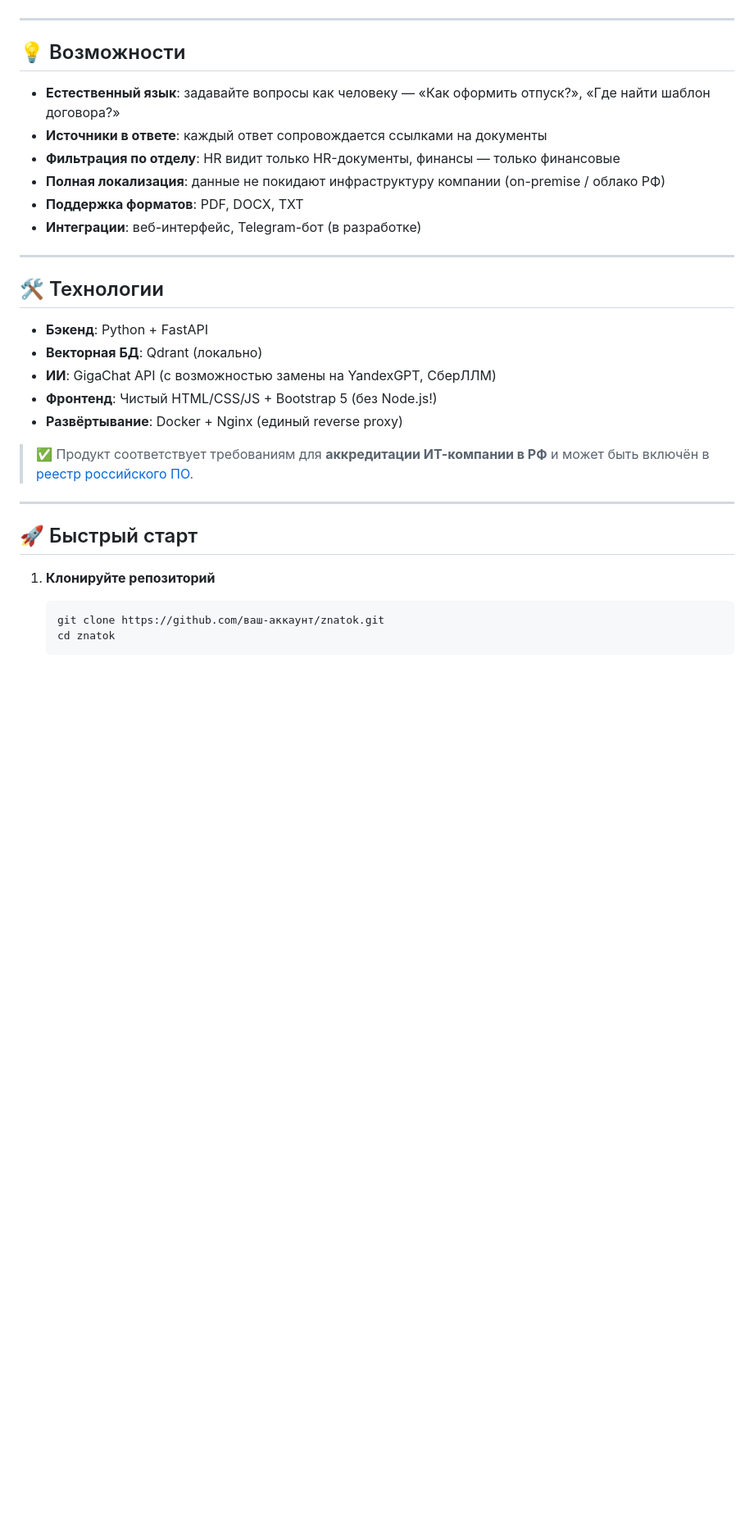
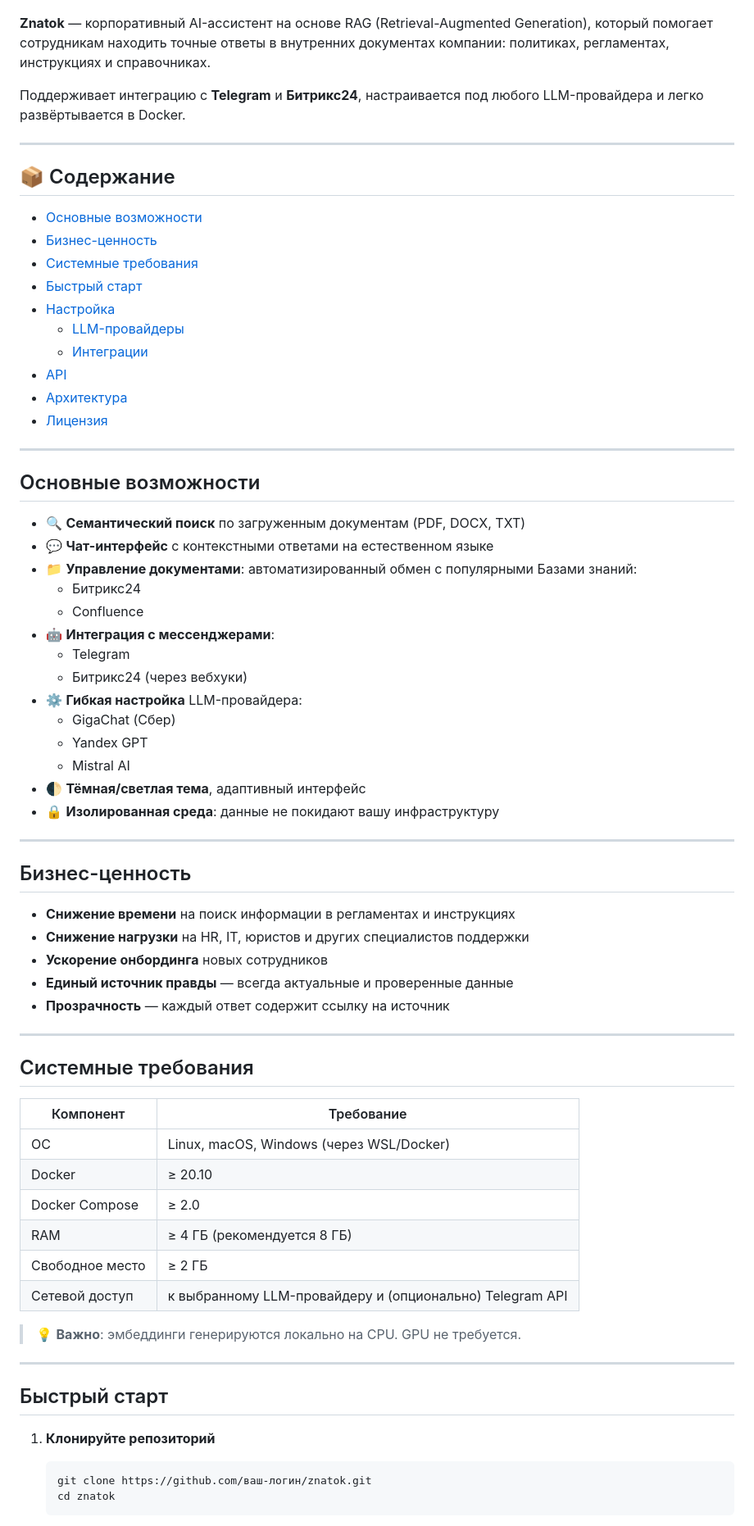
Before and after one commit to ivekov/znatok, a Markdown page: README.md, the part around the change printed below. Shown: that part at 82% size. GitHub-like rendering; blank space fills up the shorter version.

````diff
--- a/README.md
+++ b/README.md
@@ -2,36 +2,76 @@
 
 ![Знаток Логотип](znatok_logo.jpg)
 
----
+**Znatok** — корпоративный AI-ассистент на основе RAG (Retrieval-Augmented Generation), который помогает сотрудникам находить точные ответы в внутренних документах компании: политиках, регламентах, инструкциях и справочниках.
 
-## 💡 Возможности
-
-- **Естественный язык**: задавайте вопросы как человеку — «Как оформить отпуск?», «Где найти шаблон договора?»
-- **Источники в ответе**: каждый ответ сопровождается ссылками на документы
-- **Фильтрация по отделу**: HR видит только HR-документы, финансы — только финансовые
-- **Полная локализация**: данные не покидают инфраструктуру компании (on-premise / облако РФ)
-- **Поддержка форматов**: PDF, DOCX, TXT
-- **Интеграции**: веб-интерфейс, Telegram-бот (в разработке)
+Поддерживает интеграцию с **Telegram** и **Битрикс24**, настраивается под любого LLM-провайдера и легко развёртывается в Docker.
 
 ---
 
-## 🛠️ Технологии
+## 📦 Содержание
 
-- **Бэкенд**: Python + FastAPI
-- **Векторная БД**: Qdrant (локально)
-- **ИИ**: GigaChat API (с возможностью замены на YandexGPT, СберЛЛМ)
-- **Фронтенд**: Чистый HTML/CSS/JS + Bootstrap 5 (без Node.js!)
-- **Развёртывание**: Docker + Nginx (единый reverse proxy)
-
-> ✅ Продукт соответствует требованиям для **аккредитации ИТ-компании в РФ** и может быть включён в [реестр российского ПО](https://reestr.minsvyaz.ru).
+- [Основные возможности](#основные-возможности)
+- [Бизнес-ценность](#бизнес-ценность)
+- [Системные требования](#системные-требования)
+- [Быстрый старт](#быстрый-старт)
+- [Настройка](#настройка)
+  - [LLM-провайдеры](#llm-провайдеры)
+  - [Интеграции](#интеграции)
+- [API](#api)
+- [Архитектура](#архитектура)
+- [Лицензия](#лицензия)
 
 ---
 
-## 🚀 Быстрый старт
+## Основные возможности
+
+- 🔍 **Семантический поиск** по загруженным документам (PDF, DOCX, TXT)
+- 💬 **Чат-интерфейс** с контекстными ответами на естественном языке
+- 📁 **Управление документами**: автоматизированный обмен с популярными Базами знаний:
+  - Битрикс24
+  - Confluence
+- 🤖 **Интеграция с мессенджерами**:
+  - Telegram
+  - Битрикс24 (через вебхуки)
+- ⚙️ **Гибкая настройка** LLM-провайдера:
+  - GigaChat (Сбер)
+  - Yandex GPT
+  - Mistral AI
+- 🌓 **Тёмная/светлая тема**, адаптивный интерфейс
+- 🔒 **Изолированная среда**: данные не покидают вашу инфраструктуру
+
+---
+
+## Бизнес-ценность
+
+- **Снижение времени** на поиск информации в регламентах и инструкциях
+- **Снижение нагрузки** на HR, IT, юристов и других специалистов поддержки
+- **Ускорение онбординга** новых сотрудников
+- **Единый источник правды** — всегда актуальные и проверенные данные
+- **Прозрачность** — каждый ответ содержит ссылку на источник
+
+---
+
+## Системные требования
+
+| Компонент       | Требование |
+|------------------|-----------|
+| ОС               | Linux, macOS, Windows (через WSL/Docker) |
+| Docker           | ≥ 20.10 |
+| Docker Compose   | ≥ 2.0 |
+| RAM              | ≥ 4 ГБ (рекомендуется 8 ГБ) |
+| Свободное место  | ≥ 2 ГБ |
+| Сетевой доступ   | к выбранному LLM-провайдеру и (опционально) Telegram API |
+
+> 💡 **Важно**: эмбеддинги генерируются локально на CPU. GPU не требуется.
+
+---
+
+## Быстрый старт
 
 1. **Клонируйте репозиторий**
    ```bash
-   git clone https://github.com/ваш-аккаунт/znatok.git
+   git clone https://github.com/ваш-логин/znatok.git
    cd znatok
    ```
 
````
Also changed, not shown: other parts of README.md (+89 -38 lines).
